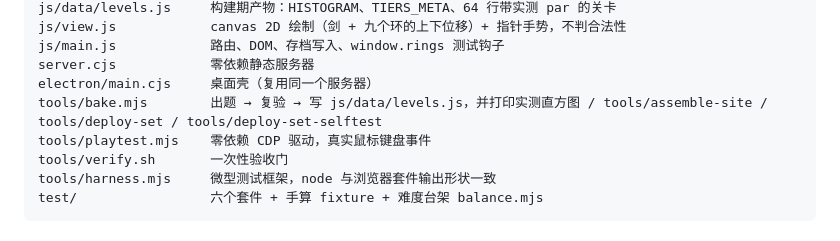
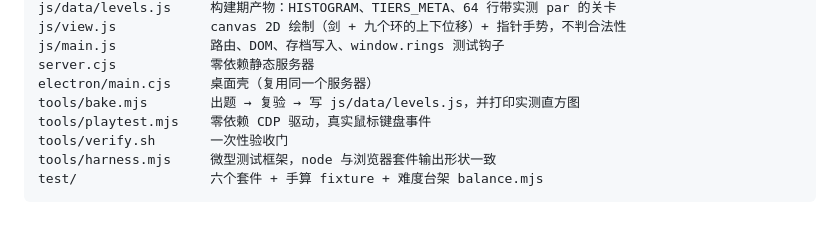
Before and after one commit to z-biz-game/z-biz-game-nine-rings-cos, a Markdown page: README.md, the part around the change. Drawn GitHub-style.

Commit message:
fix(readme): 目录表 tools/ 那一列去重——同一批文件名不再一行里写两遍
chomp 那边已经在 36ad434 做过同一件事，这 11 个仓漏了。这一格原来长这样：

  tools/bake.mjs   两遍烤池: 全空间普查 -> 逐带取样 -> 逐手复解 -> 写文件 / tools/assemble-site / tools/deploy-set / tools/deploy-set-selftest

`tools/assemble-site`、`tools/deploy-set`、`tools/deploy-set-selftest` 三个名字在
同一张表的**每一行**尾部都重复列一遍，读的人会以为每一行对应的那一条命令
跟这三个工具有关，其实这张表的 tools/ 列本来就是一整批的合集，重复三遍
只是噪声，还会让人以为目录表漏了别的行。

删掉的是**重复的那一份**，不是信息本体。逐仓核过这三个名字在改前/改后的
出现处数，恰好各减 1，改完仍然列在表里别处：

  z-biz-game-nikoli-cos       assemble-site 4->3  deploy-set 12->11  deploy-set-selftest 6->5
  z-biz-game-nine-rings-cos   assemble-site 3->2  deploy-set  6->5   deploy-set-selftest 3->2
  z-biz-game-pentapack-cos    assemble-site 4->3  deploy-set  8->7   deploy-set-selftest 4->3
  z-biz-game-pocket-cube-cos  assemble-site 3->2  deploy-set  6->5   deploy-set-selftest 3->2
  z-biz-game-point24-cos      assemble-site 3->2  deploy-set  6->5   deploy-set-selftest 3->2
  z-biz-game-shikaku-cos      assemble-site 4->3  deploy-set  8->7   deploy-set-selftest 4->3
  z-biz-game-slant-cos        assemble-site 4->3  deploy-set  8->7   deploy-set-selftest 4->3
  z-biz-game-staircase-cos    assemble-site 4->3  deploy-set  6->5   deploy-set-selftest 3->2
  z-biz-game-suguru-cos       assemble-site 4->3  deploy-set  8->7   deploy-set-selftest 4->3
  z-biz-game-tents-cos        assemble-site 4->3  deploy-set  8->7   deploy-set-selftest 4->3
  z-biz-game-slide15-cos      assemble-site 4->3  deploy-set  6->5   deploy-set-selftest 3->2

清单是数出来的，不是猜的：拿 `tools/[\w.-]+` 后面还跟 `/ tools/` 的模式去扫
**提交版**（`git show HEAD:README.md`）的每一行，65 个可交付仓里恰好这 11 个
各命中 1 行，其余 54 个已去重。扫工作树会得到「0 个」——因为改动就在工作树里，
拿未提交的内容当基线会把待提交的东西当成已完成的。

没改任何命令、脚本或工具本身，只动 README 那一格的排版。

```diff
--- a/README.md
+++ b/README.md
@@ -111,7 +111,7 @@ js/view.js            canvas 2D 绘制（剑 + 九个环的上下位移）+ 指
 js/main.js            路由、DOM、存档写入、window.rings 测试钩子
 server.cjs            零依赖静态服务器
 electron/main.cjs     桌面壳（复用同一个服务器）
-tools/bake.mjs        出题 → 复验 → 写 js/data/levels.js，并打印实测直方图 / tools/assemble-site / tools/deploy-set / tools/deploy-set-selftest
+tools/bake.mjs        出题 → 复验 → 写 js/data/levels.js，并打印实测直方图
 tools/playtest.mjs    零依赖 CDP 驱动，真实鼠标键盘事件
 tools/verify.sh       一次性验收门
 tools/harness.mjs     微型测试框架，node 与浏览器套件输出形状一致
```
